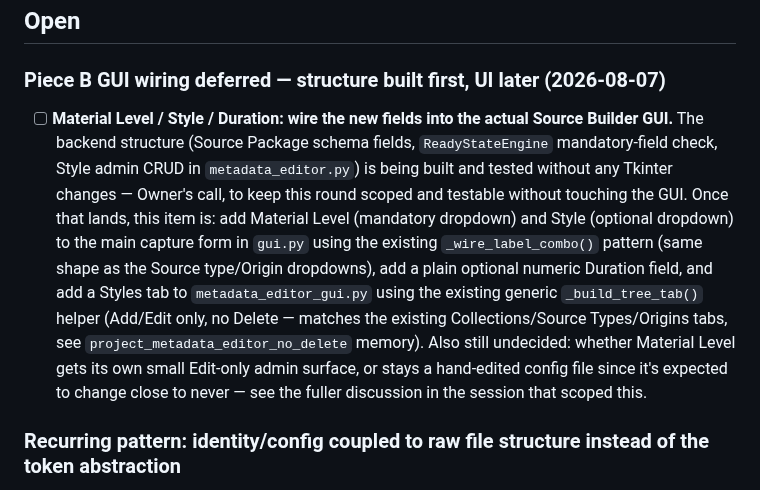
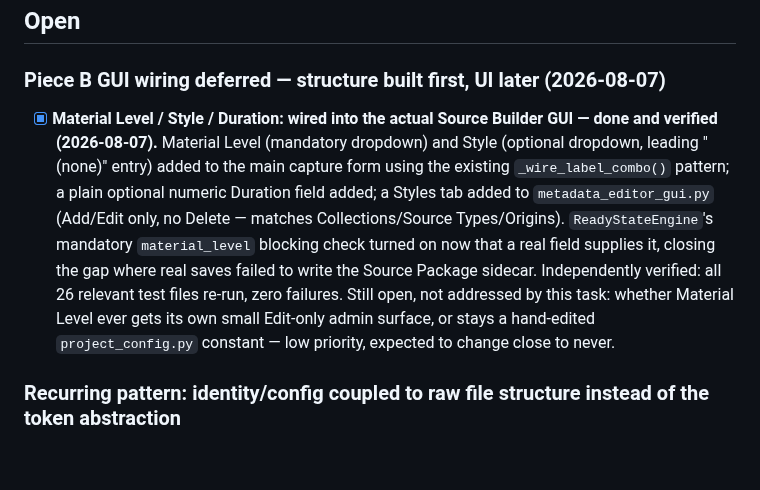
Before and after one commit to shawnaloisio-glitch/Jprogram, a Markdown page: WORKING_LIST.md, the part around the change. Rendered like a GitHub page; blank space fills up the shorter version.

Commit message:
Mark Material Level/Style/Duration GUI wiring resolved in WORKING_LIST.md

```diff
--- a/WORKING_LIST.md
+++ b/WORKING_LIST.md
@@ -21,7 +21,7 @@ to dig through conversation history.
 
 ### Piece B GUI wiring deferred — structure built first, UI later (2026-08-07)
 
-- [ ] **Material Level / Style / Duration: wire the new fields into the actual Source Builder GUI.** The backend structure (Source Package schema fields, `ReadyStateEngine` mandatory-field check, Style admin CRUD in `metadata_editor.py`) is being built and tested without any Tkinter changes — Owner's call, to keep this round scoped and testable without touching the GUI. Once that lands, this item is: add Material Level (mandatory dropdown) and Style (optional dropdown) to the main capture form in `gui.py` using the existing `_wire_label_combo()` pattern (same shape as the Source type/Origin dropdowns), add a plain optional numeric Duration field, and add a Styles tab to `metadata_editor_gui.py` using the existing generic `_build_tree_tab()` helper (Add/Edit only, no Delete — matches the existing Collections/Source Types/Origins tabs, see `project_metadata_editor_no_delete` memory). Also still undecided: whether Material Level gets its own small Edit-only admin surface, or stays a hand-edited config file since it's expected to change close to never — see the fuller discussion in the session that scoped this.
+- [x] **Material Level / Style / Duration: wired into the actual Source Builder GUI — done and verified (2026-08-07).** Material Level (mandatory dropdown) and Style (optional dropdown, leading "(none)" entry) added to the main capture form using the existing `_wire_label_combo()` pattern; a plain optional numeric Duration field added; a Styles tab added to `metadata_editor_gui.py` (Add/Edit only, no Delete — matches Collections/Source Types/Origins). `ReadyStateEngine`'s mandatory `material_level` blocking check turned on now that a real field supplies it, closing the gap where real saves failed to write the Source Package sidecar. Independently verified: all 26 relevant test files re-run, zero failures. Still open, not addressed by this task: whether Material Level ever gets its own small Edit-only admin surface, or stays a hand-edited `project_config.py` constant — low priority, expected to change close to never.
 
 ### Recurring pattern: identity/config coupled to raw file structure instead of the token abstraction
 
```
